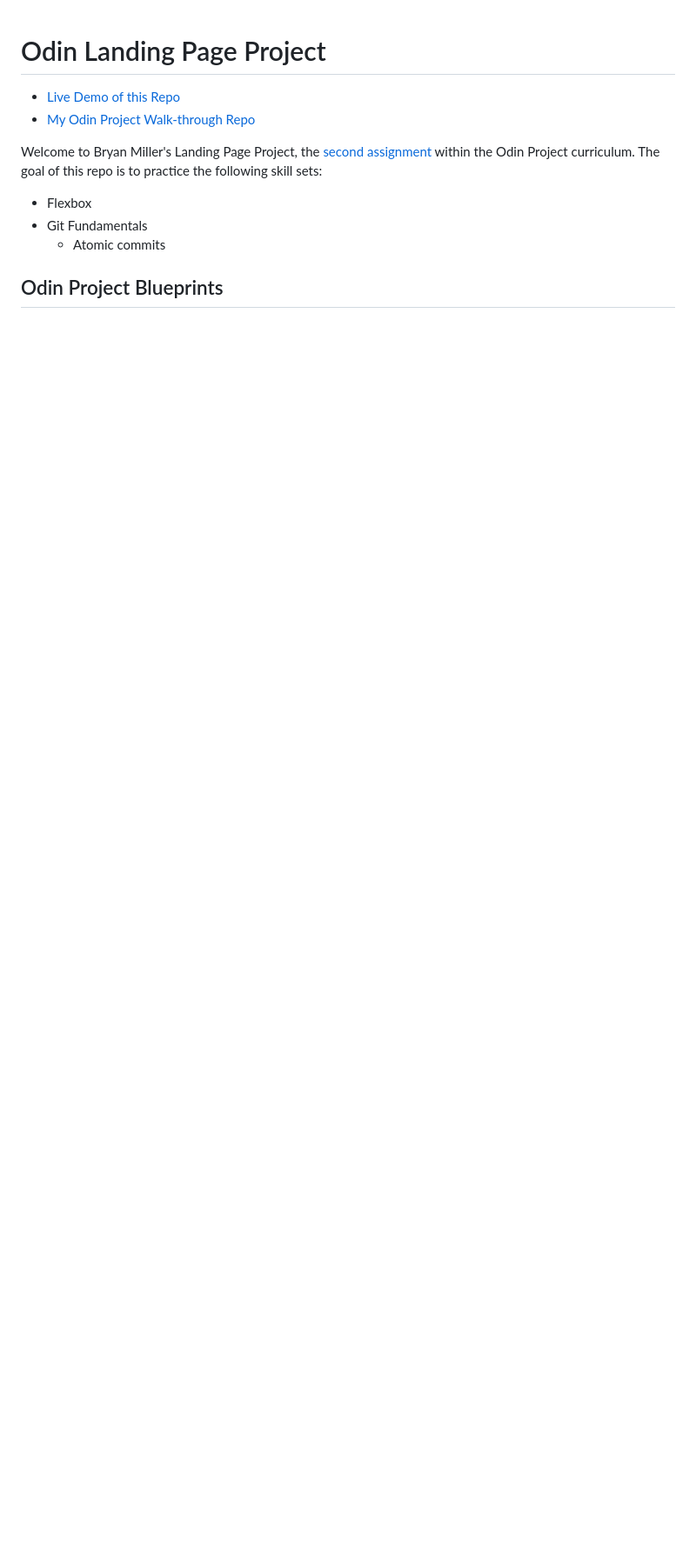
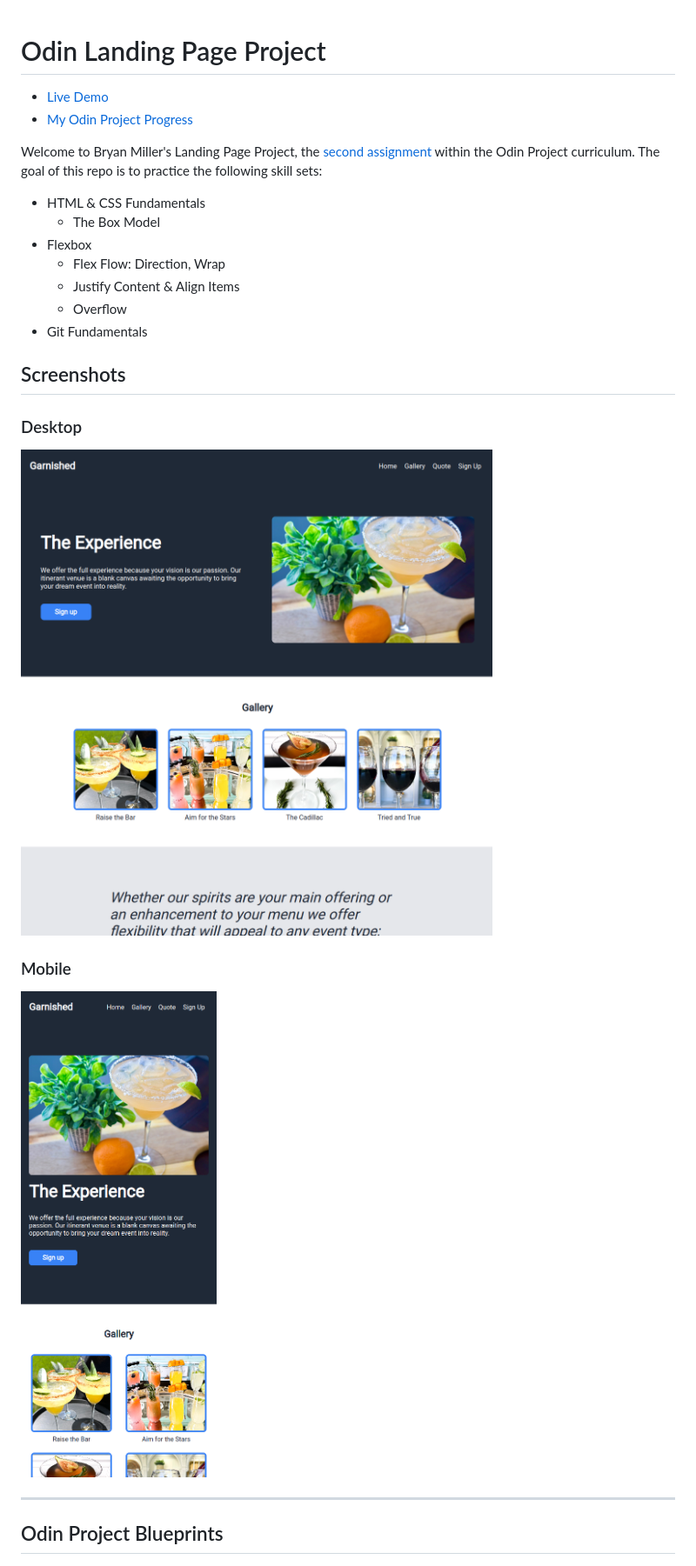
Before and after one commit to bmilcs/odin-landing-page, a Markdown page: README.md, the part around the change. Shown: that part at 87% size. Drawn GitHub-style; pictures changed too: img/preview1.png (added), img/preview2.png (added); blank space fills up the shorter version.

Commit message:
Add screenshots to README

```diff
--- a/README.md
+++ b/README.md
@@ -1,13 +1,29 @@
 # Odin Landing Page Project
 
-- [Live Demo of this Repo](https://bmilcs.github.io/odin-landing-page/)
-- [My Odin Project Walk-through Repo](https://github.com/bmilcs/op)
+- [Live Demo](https://bmilcs.github.io/odin-landing-page/)
+- [My Odin Project Progress](https://github.com/bmilcs/op)
 
 Welcome to Bryan Miller's Landing Page Project, the [second assignment](https://www.theodinproject.com/lessons/foundations-landing-page) within the Odin Project curriculum. The goal of this repo is to practice the following skill sets:
 
+- HTML & CSS Fundamentals
+  - The Box Model
 - Flexbox
+  - Flex Flow: Direction, Wrap
+  - Justify Content & Align Items
+  - Overflow
 - Git Fundamentals
-  - Atomic commits
+
+## Screenshots
+
+### Desktop
+
+![Desktop](./img/preview1.png)
+
+### Mobile
+
+![Mobile](./img/preview2.png)
+
+---
 
 ## Odin Project Blueprints
 
```
